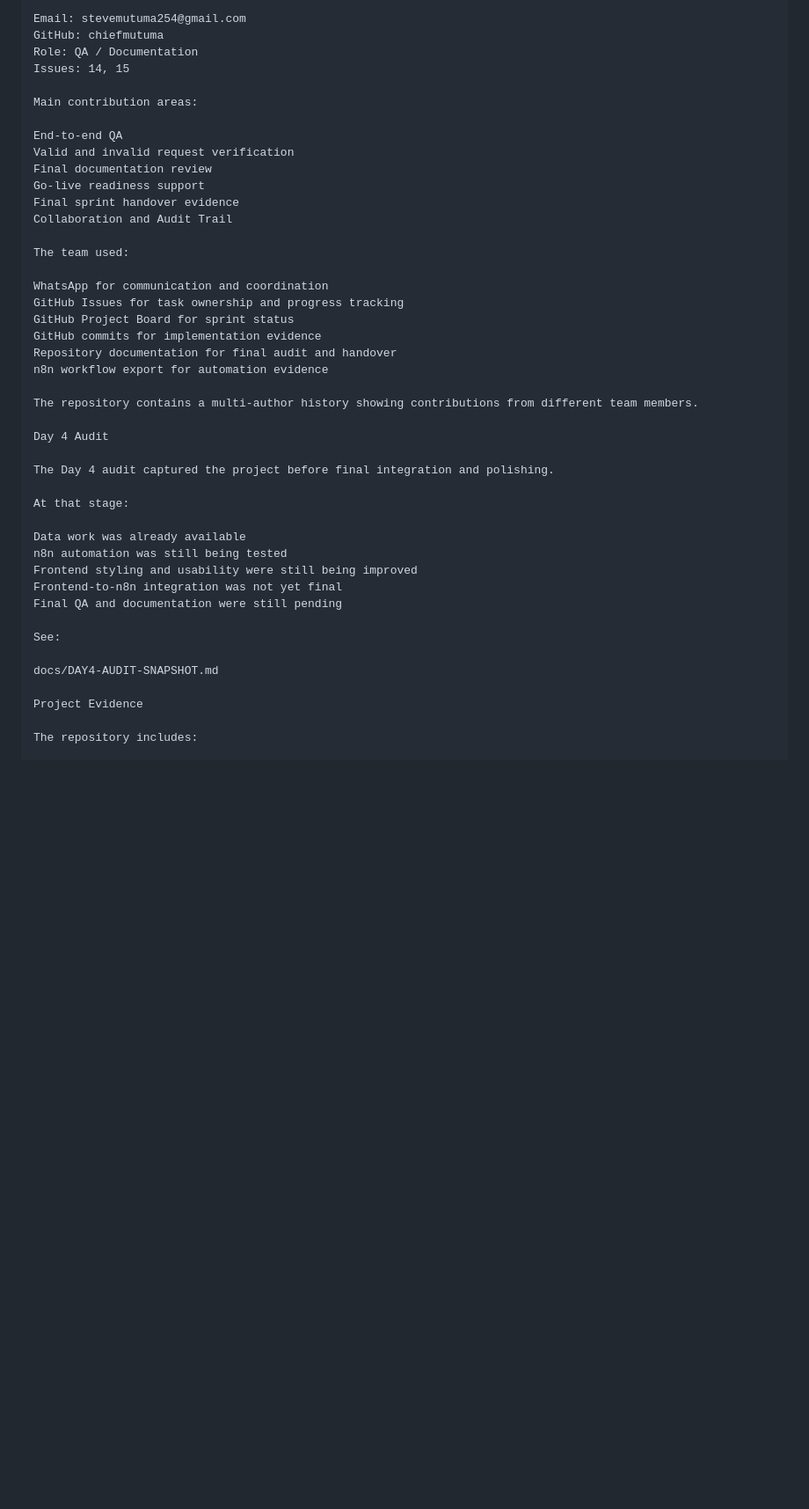
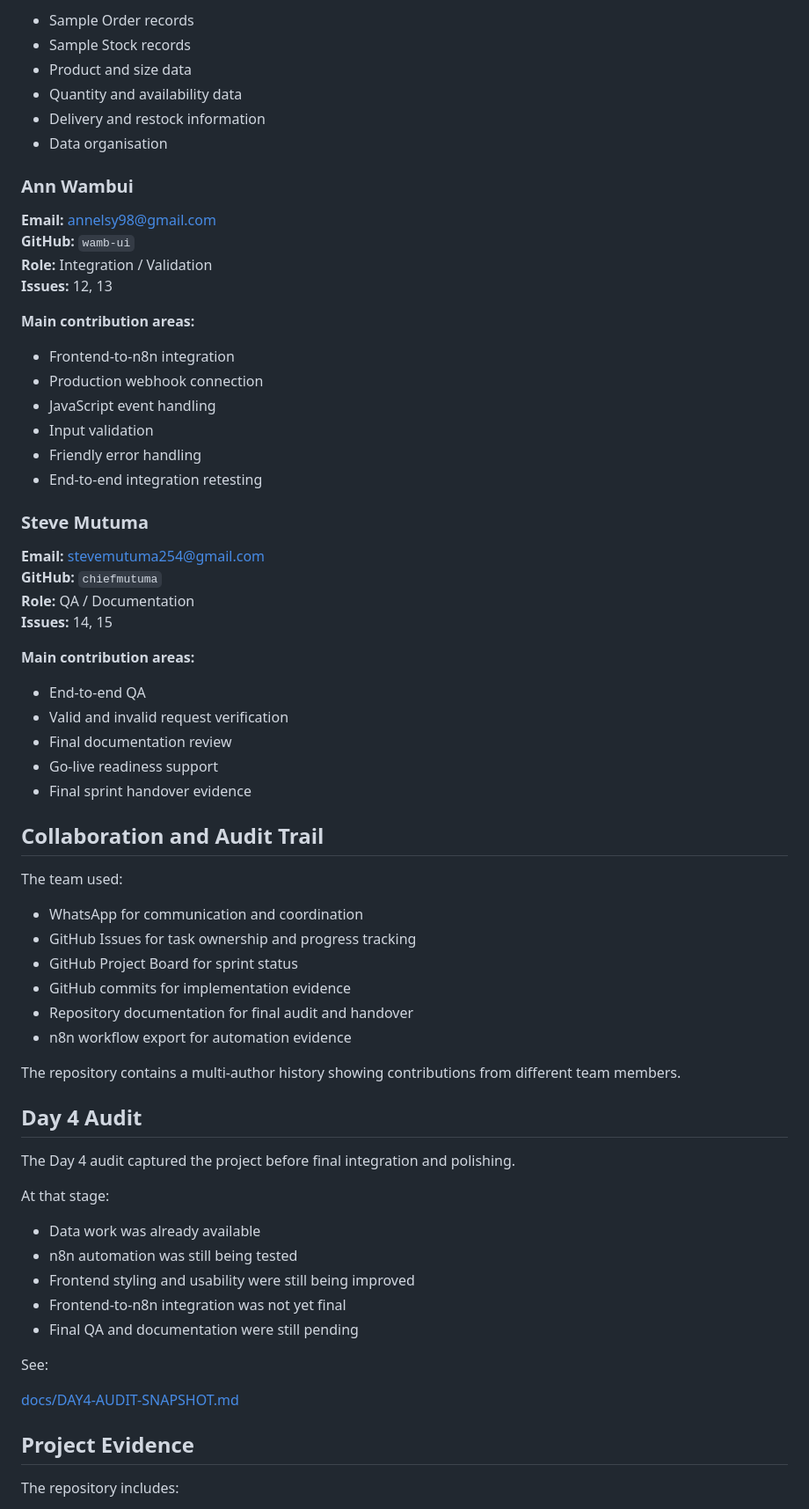
Before and after one commit to adenahmedm87/northstar-support-deflection-group33, a Markdown page: README.md, the part around one of its changes. Shown at 88% size. GitHub-like rendering; blank space fills up the shorter version.

```diff
--- a/README.md
+++ b/README.md
@@ -239,46 +224,72 @@ Steve Mutuma
 
-Email: stevemutuma254@gmail.com
-GitHub: chiefmutuma
-Role: QA / Documentation
-Issues: 14, 15
+- Sample Order records
+- Sample Stock records
+- Product and size data
+- Quantity and availability data
+- Delivery and restock information
+- Data organisation
 
-Main contribution areas:
+### Ann Wambui
 
-End-to-end QA
-Valid and invalid request verification
-Final documentation review
-Go-live readiness support
-Final sprint handover evidence
-Collaboration and Audit Trail
+**Email:** annelsy98@gmail.com
+**GitHub:** `wamb-ui`
+**Role:** Integration / Validation
+**Issues:** 12, 13
+
+**Main contribution areas:**
+
+- Frontend-to-n8n integration
+- Production webhook connection
+- JavaScript event handling
+- Input validation
+- Friendly error handling
+- End-to-end integration retesting
+
+### Steve Mutuma
+
+**Email:** stevemutuma254@gmail.com
+**GitHub:** `chiefmutuma`
+**Role:** QA / Documentation
+**Issues:** 14, 15
+
+**Main contribution areas:**
+
+- End-to-end QA
+- Valid and invalid request verification
+- Final documentation review
+- Go-live readiness support
+- Final sprint handover evidence
+
+## Collaboration and Audit Trail
 
 The team used:
 
-WhatsApp for communication and coordination
-GitHub Issues for task ownership and progress tracking
-GitHub Project Board for sprint status
-GitHub commits for implementation evidence
-Repository documentation for final audit and handover
-n8n workflow export for automation evidence
+- WhatsApp for communication and coordination
+- GitHub Issues for task ownership and progress tracking
+- GitHub Project Board for sprint status
+- GitHub commits for implementation evidence
+- Repository documentation for final audit and handover
+- n8n workflow export for automation evidence
 
 The repository contains a multi-author history showing contributions from different team members.
 
-Day 4 Audit
+## Day 4 Audit
 
 The Day 4 audit captured the project before final integration and polishing.
 
 At that stage:
 
-Data work was already available
-n8n automation was still being tested
-Frontend styling and usability were still being improved
-Frontend-to-n8n integration was not yet final
-Final QA and documentation were still pending
+- Data work was already available
+- n8n automation was still being tested
+- Frontend styling and usability were still being improved
+- Frontend-to-n8n integration was not yet final
+- Final QA and documentation were still pending
 
 See:
 
-docs/DAY4-AUDIT-SNAPSHOT.md
+[docs/DAY4-AUDIT-SNAPSHOT.md](docs/DAY4-AUDIT-SNAPSHOT.md)
 
-Project Evidence
+## Project Evidence
 
 The repository includes:
 
```
Also changed, not shown: other parts of README.md (+106 -119 lines).
